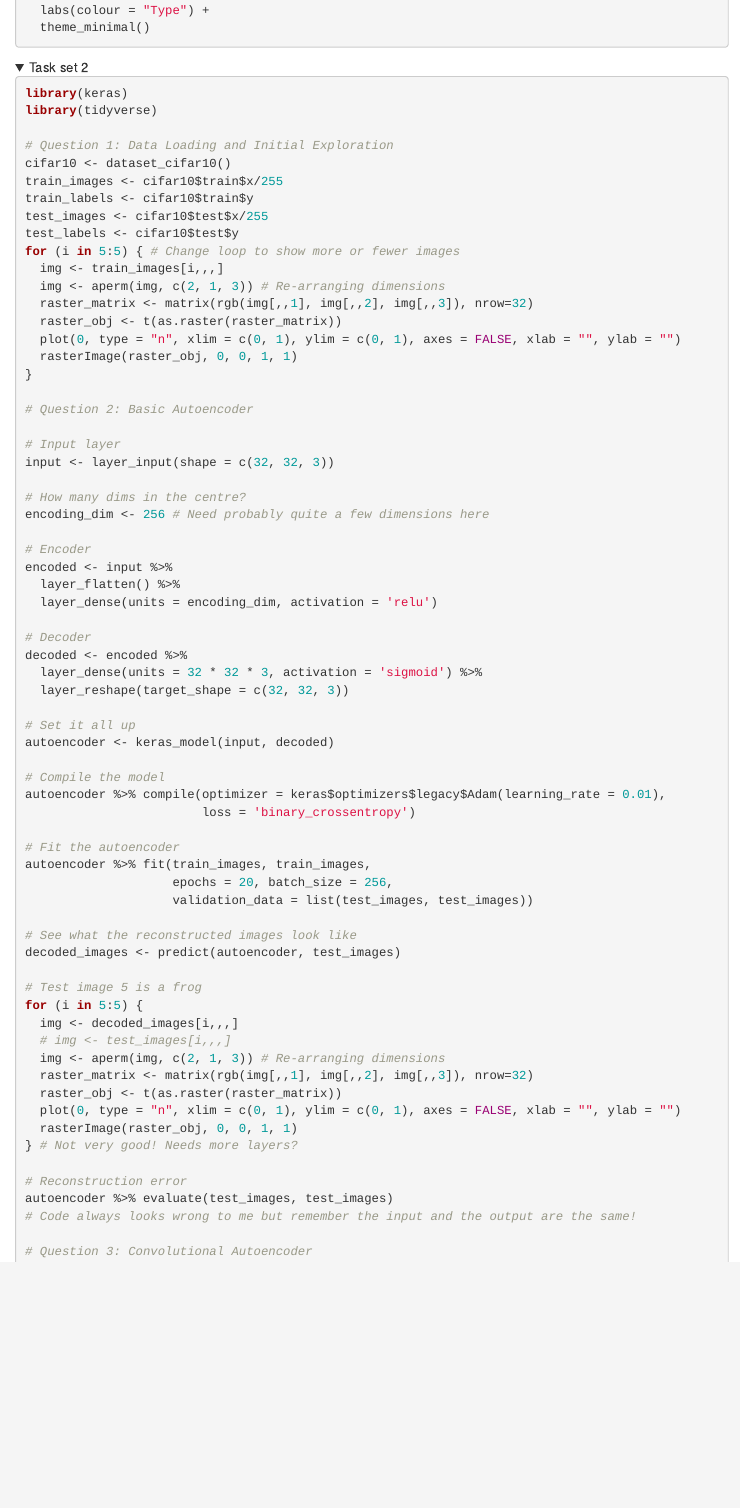
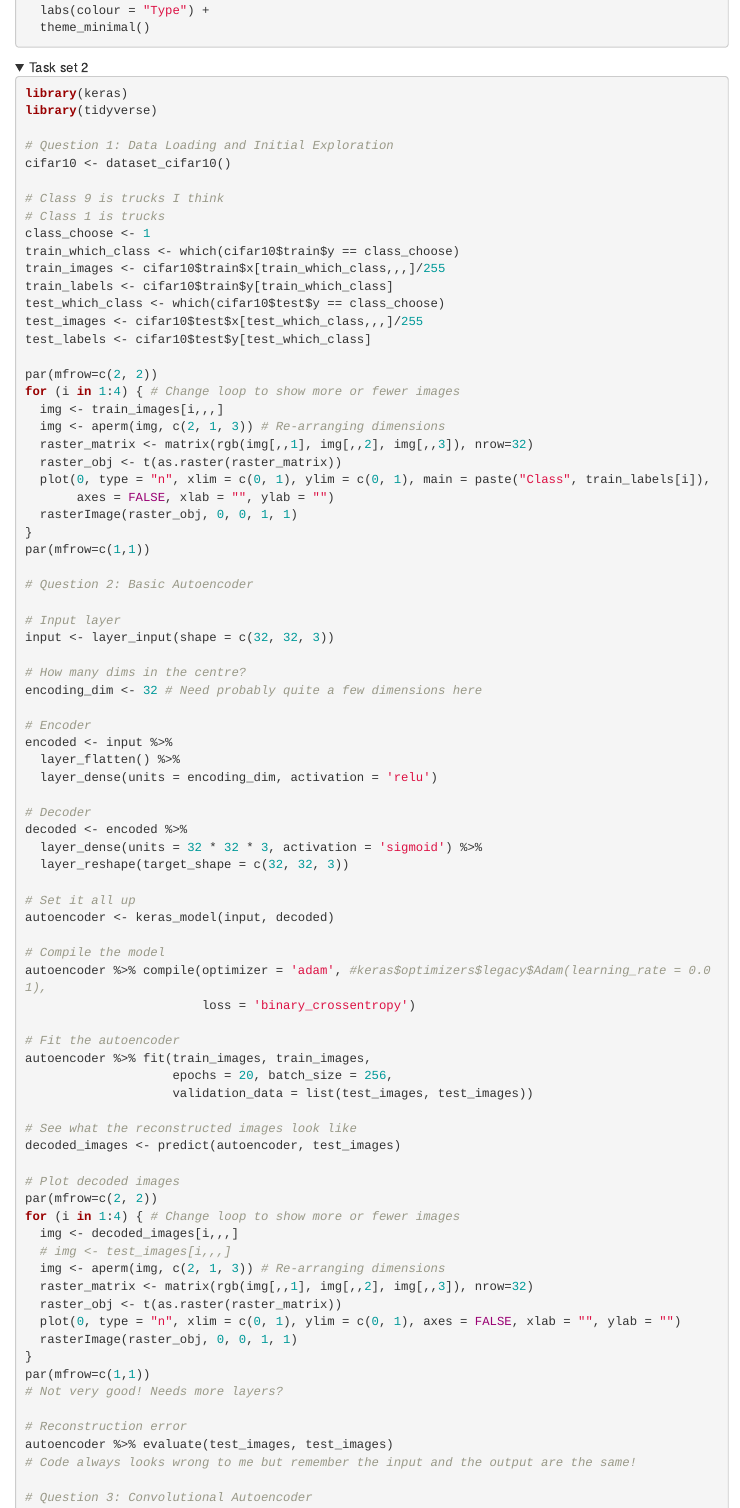
Before and after one commit to andrewcparnell/intermediate_ML, an R Markdown document (practicals/practical_3_unsupervised.Rmd): the page in a window 1100 px wide, from 3760 px down. Rendered offline with R 4.5, knitr and Pandoc, with nearby package versions; folded parts are opened; menus at the side of the page are left out.

Commit message:
Update mistakes in class 5 and 6

```diff
--- a/practicals/practical_3_unsupervised.Rmd
+++ b/practicals/practical_3_unsupervised.Rmd
@@ -195,18 +195,28 @@ library(tidyverse)
 
 # Question 1: Data Loading and Initial Exploration
 cifar10 <- dataset_cifar10()
-train_images <- cifar10$train$x/255
-train_labels <- cifar10$train$y
-test_images <- cifar10$test$x/255
-test_labels <- cifar10$test$y
-for (i in 5:5) { # Change loop to show more or fewer images
+
+# Class 9 is trucks I think
+# Class 1 is trucks
+class_choose <- 1
+train_which_class <- which(cifar10$train$y == class_choose)
+train_images <- cifar10$train$x[train_which_class,,,]/255
+train_labels <- cifar10$train$y[train_which_class]
+test_which_class <- which(cifar10$test$y == class_choose)
+test_images <- cifar10$test$x[test_which_class,,,]/255
+test_labels <- cifar10$test$y[test_which_class]
+
+par(mfrow=c(2, 2))
+for (i in 1:4) { # Change loop to show more or fewer images
   img <- train_images[i,,,]
   img <- aperm(img, c(2, 1, 3)) # Re-arranging dimensions
   raster_matrix <- matrix(rgb(img[,,1], img[,,2], img[,,3]), nrow=32)
   raster_obj <- t(as.raster(raster_matrix))
-  plot(0, type = "n", xlim = c(0, 1), ylim = c(0, 1), axes = FALSE, xlab = "", ylab = "")
+  plot(0, type = "n", xlim = c(0, 1), ylim = c(0, 1), main = paste("Class", train_labels[i]),
+       axes = FALSE, xlab = "", ylab = "")
   rasterImage(raster_obj, 0, 0, 1, 1)
 }
+par(mfrow=c(1,1))
 
 # Question 2: Basic Autoencoder
 
@@ -214,7 +224,7 @@ for (i in 5:5) { # Change loop to show more or fewer images
 input <- layer_input(shape = c(32, 32, 3))
 
 # How many dims in the centre?
-encoding_dim <- 256 # Need probably quite a few dimensions here
+encoding_dim <- 32 # Need probably quite a few dimensions here
 
 # Encoder
 encoded <- input %>%
@@ -230,7 +240,7 @@ decoded <- encoded %>%
 autoencoder <- keras_model(input, decoded)
 
 # Compile the model
-autoencoder %>% compile(optimizer = keras$optimizers$legacy$Adam(learning_rate = 0.01),
+autoencoder %>% compile(optimizer = 'adam', #keras$optimizers$legacy$Adam(learning_rate = 0.01),
                         loss = 'binary_crossentropy')
 
 # Fit the autoencoder
@@ -241,8 +251,9 @@ autoencoder %>% fit(train_images, train_images,
 # See what the reconstructed images look like
 decoded_images <- predict(autoencoder, test_images)
 
-# Test image 5 is a frog
-for (i in 5:5) {
+# Plot decoded images
+par(mfrow=c(2, 2))
+for (i in 1:4) { # Change loop to show more or fewer images
   img <- decoded_images[i,,,]
   # img <- test_images[i,,,]
   img <- aperm(img, c(2, 1, 3)) # Re-arranging dimensions
@@ -250,7 +261,9 @@ for (i in 5:5) {
   raster_obj <- t(as.raster(raster_matrix))
   plot(0, type = "n", xlim = c(0, 1), ylim = c(0, 1), axes = FALSE, xlab = "", ylab = "")
   rasterImage(raster_obj, 0, 0, 1, 1)
-} # Not very good! Needs more layers?
+}
+par(mfrow=c(1,1))
+# Not very good! Needs more layers?
 
 # Reconstruction error
 autoencoder %>% evaluate(test_images, test_images)
```
Also changed, not shown: slides/class_5_dimensionreduction.Rmd (+20 -3 lines), slides/class_6_clustering.Rmd (+4 -9 lines), slides/class_5_dimensionreduction.pdf, practicals/practical_3_unsupervised.Rmd (8 more changed lines), 1 other file.
